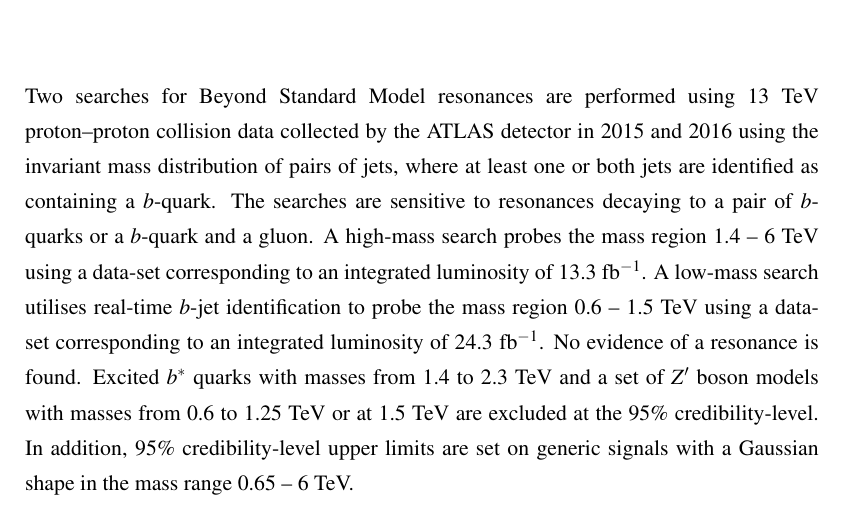
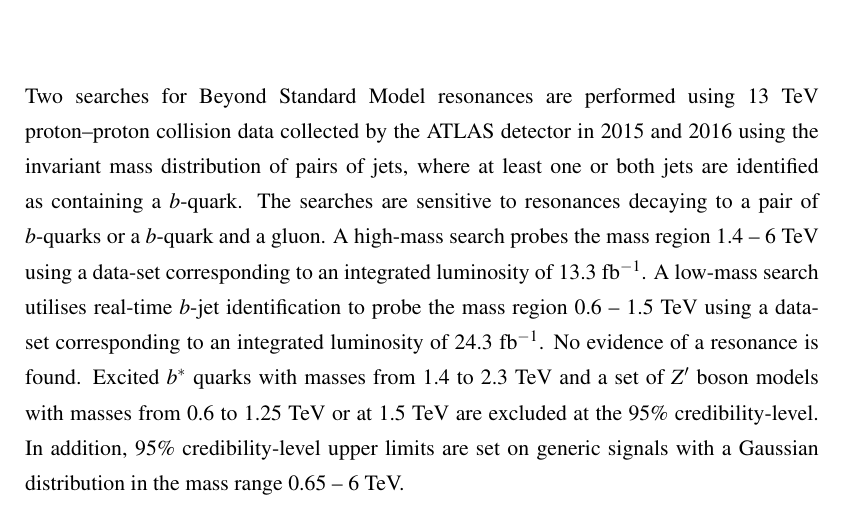
Before and after one commit to laurie97/UCL_Phd_Thesis, a LaTeX thesis (Thesis_quick.tex, which reads Aux/Preamble.tex): part of page 3 of 42, cut so that both start at the same text. Compiled offline with pdfLaTeX.

Commit message:
FBP Abstract

```diff
--- a/Aux/Preamble.tex
+++ b/Aux/Preamble.tex
@@ -5,17 +5,17 @@
 
 Two searches for Beyond Standard Model resonances are performed                                                                                 %% 9
 %decaying to a pair of $b$-quarks or a $b$-quark and a gluon are performed.                                                                     %%%%%
-using 13~TeV \mbox{proton--proton} collision data collected by the ATLAS detector in 2015 and 2016                                                 %% 16
+using 13~TeV \mbox{proton--proton} collision data collected by the ATLAS detector in 2015 and 2016                                              %% 16
 using the invariant mass distribution of pairs of jets,                                                                                         %% 9
-where at least one or both jets are identified as containing a $b$-quark.                                                                       %% 13
-The searches are sensitive to resonances decaying to a pair of $b$-quarks or a $b$-quark and a gluon.                                           %% 18
+where at least one or both jets are identified as containing a \mbox{$b$-quark}.                                                                %% 13
+The searches are sensitive to resonances decaying to a pair of \mbox{$b$-quarks} or a \mbox{$b$-quark} and a gluon.                             %% 18
 A high-mass search probes the mass region 1.4~--~6~TeV using a data-set corresponding to an integrated luminosity of 13.3~\ifb{}.               %% 22
 A low-mass search utilises real-time $b$-jet identification to                                                                                  %% 10
 probe the mass region 0.6~--~1.5~TeV using a data-set corresponding to an integrated luminosity of 24.3~\ifb{}.                                 %% 18
 No evidence of a resonance is found.                                                                                                            %% 7
 Excited $b^*$ quarks with masses from 1.4 to 2.3~TeV and                                                                                        %% 11
 a set of $Z'$ boson models with masses from 0.6 to 1.25~TeV or at 1.5~TeV are excluded at the 95\% credibility-level.                           %% 24
-In addition, 95\% credibility-level upper limits are set on generic signals with a Gaussian shape in the mass range 0.65~--~6~TeV.               %% 20
+In addition, 95\% credibility-level upper limits are set on generic signals with a Gaussian distribution in the mass range 0.65~--~6~TeV.               %% 20
 
 \end{abstract}                                                                                                                                  %% == 177
 
```
